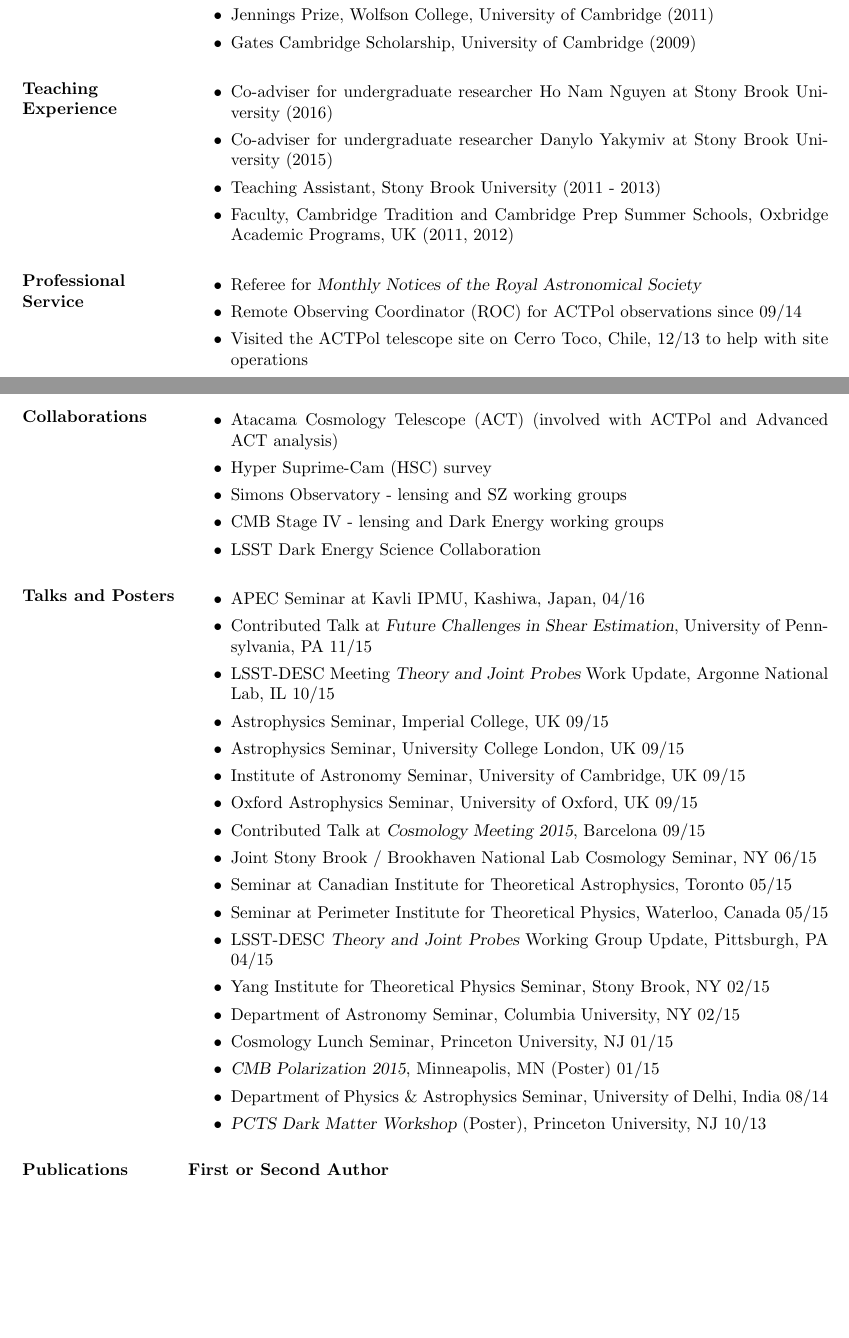
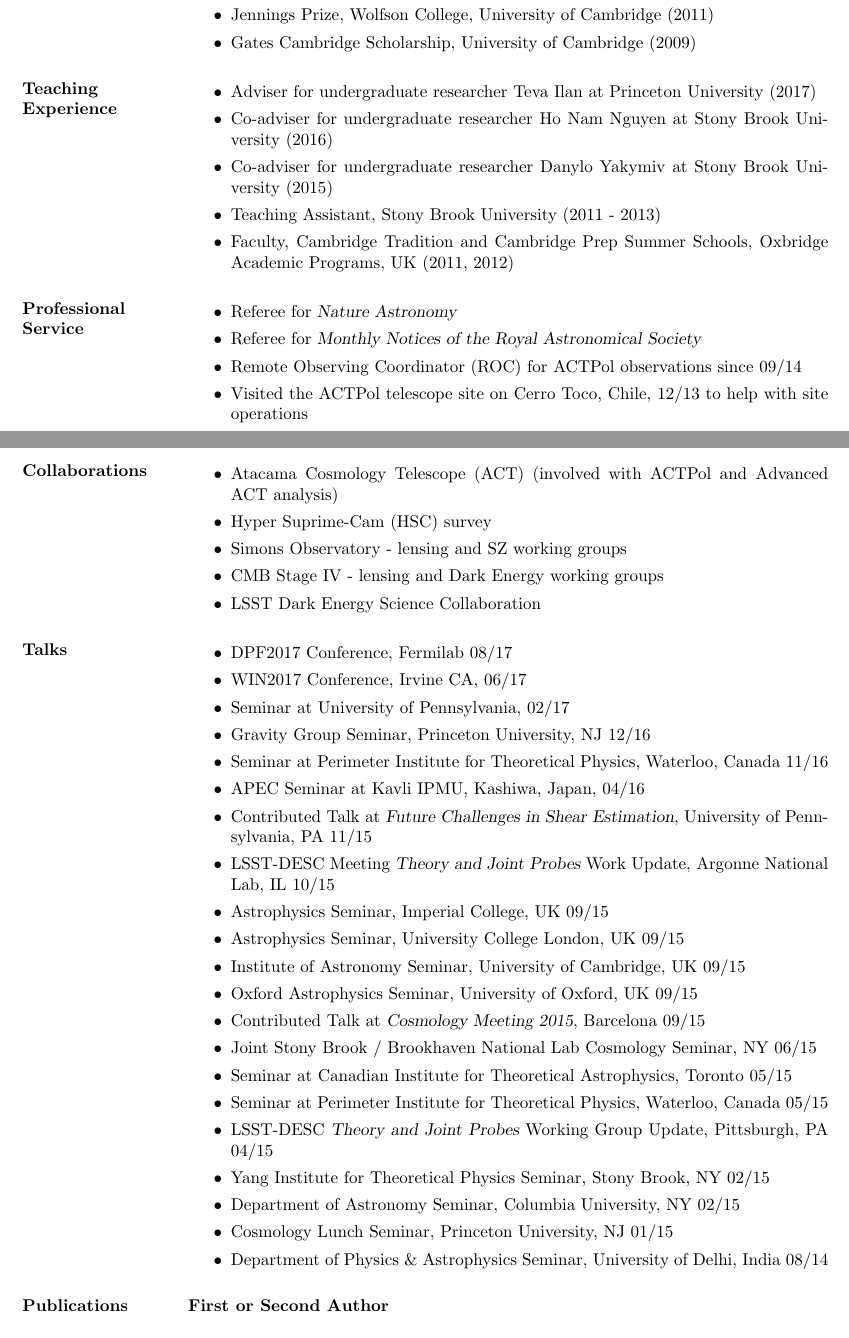
Before and after one commit to msyriac/msyriac.github.io, a LaTeX CV (cv.tex): two parts of pages 1 and 2 of 3, joined at a grey line, cut so that both start at the same text, the shorter picture padded with empty space. Compiled offline with pdfLaTeX.

Commit message:
analytics

```diff
--- a/cv.tex
+++ b/cv.tex
@@ -120,6 +120,7 @@
 
 \section{Teaching Experience}
 \begin{itemize}
+\item Adviser for undergraduate researcher Teva Ilan at Princeton University (2017)
 \item Co-adviser for undergraduate researcher Ho Nam Nguyen at Stony Brook University (2016)
 \item Co-adviser for undergraduate researcher Danylo Yakymiv at Stony Brook University (2015)
 \item Teaching Assistant, Stony Brook University (2011 - 2013)
@@ -128,6 +129,7 @@
 
 \section{Professional Service}
 \begin{itemize}
+\item Referee for {\sl Nature Astronomy}
 \item Referee for {\sl Monthly Notices of the Royal Astronomical Society}
 \item Remote Observing Coordinator (ROC) for ACTPol observations since 09/14
 \item Visited the ACTPol telescope site on Cerro Toco, Chile, 12/13 to help with site operations
@@ -142,9 +144,14 @@
 \item LSST Dark Energy Science Collaboration
 \end{itemize}
 
-\section{Talks and Posters}
+\section{Talks}
 
 \begin{itemize}
+\item DPF2017 Conference, Fermilab 08/17
+\item WIN2017 Conference, Irvine CA, 06/17
+\item Seminar at University of Pennsylvania, 02/17
+\item Gravity Group Seminar, Princeton University, NJ 12/16
+\item Seminar at Perimeter Institute for Theoretical Physics, Waterloo, Canada 11/16
 \item APEC Seminar at Kavli IPMU, Kashiwa, Japan, 04/16
 \item Contributed Talk at {\sl Future Challenges in Shear Estimation}, University of Pennsylvania, PA 11/15
 \item LSST-DESC Meeting {\sl Theory and Joint Probes} Work Update, Argonne National Lab, IL 10/15
@@ -160,9 +167,7 @@
 \item Yang Institute for Theoretical Physics Seminar, Stony Brook, NY 02/15
 \item Department of Astronomy Seminar, Columbia University, NY 02/15
 \item Cosmology Lunch Seminar, Princeton University, NJ 01/15
-\item {\sl CMB Polarization 2015}, Minneapolis, MN (Poster) 01/15
 \item Department of Physics \& Astrophysics Seminar, University of Delhi, India 08/14
-\item {\sl PCTS Dark Matter Workshop} (Poster), Princeton University, NJ 10/13
 \end{itemize}
 
 \section{Publications}
```
Also changed, not shown: cv.pdf, cv.tex (2 more changed lines), 1 other file.
